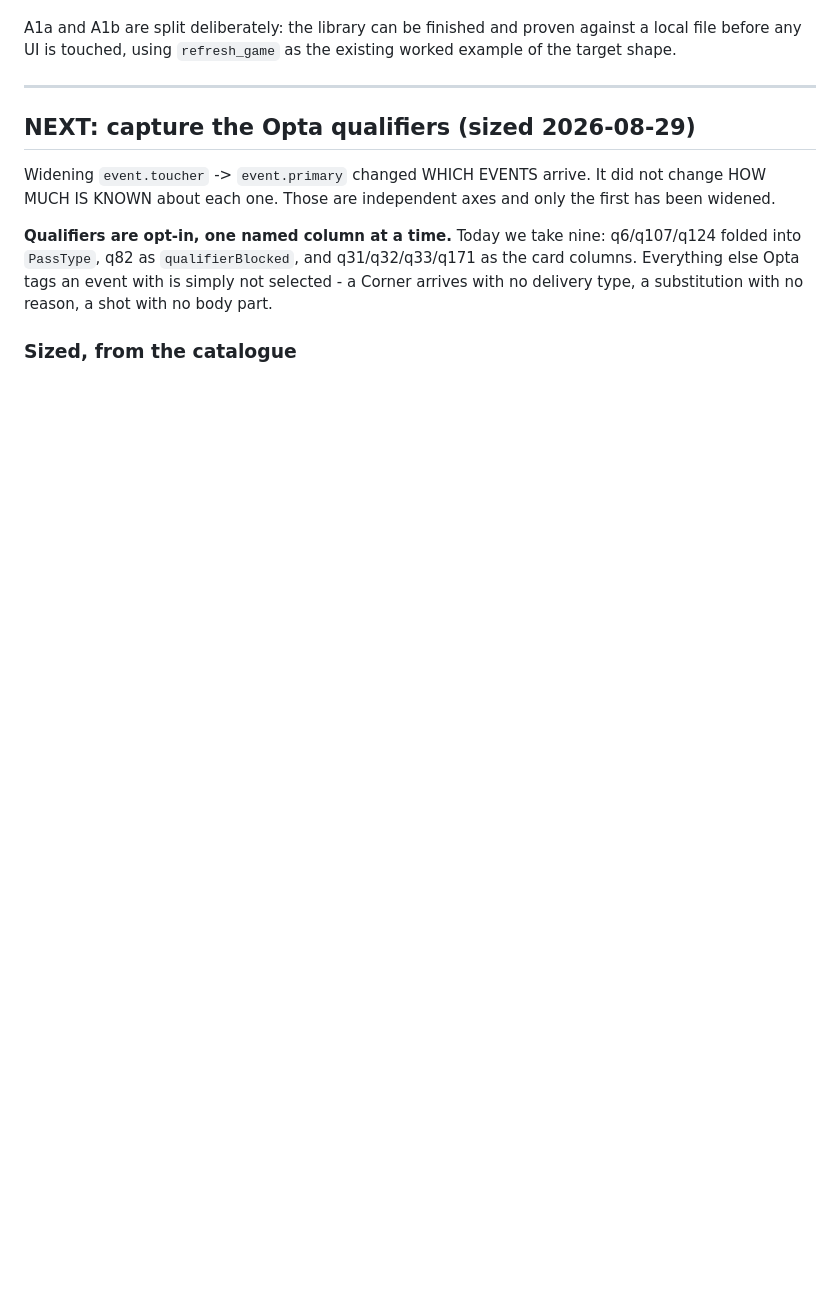
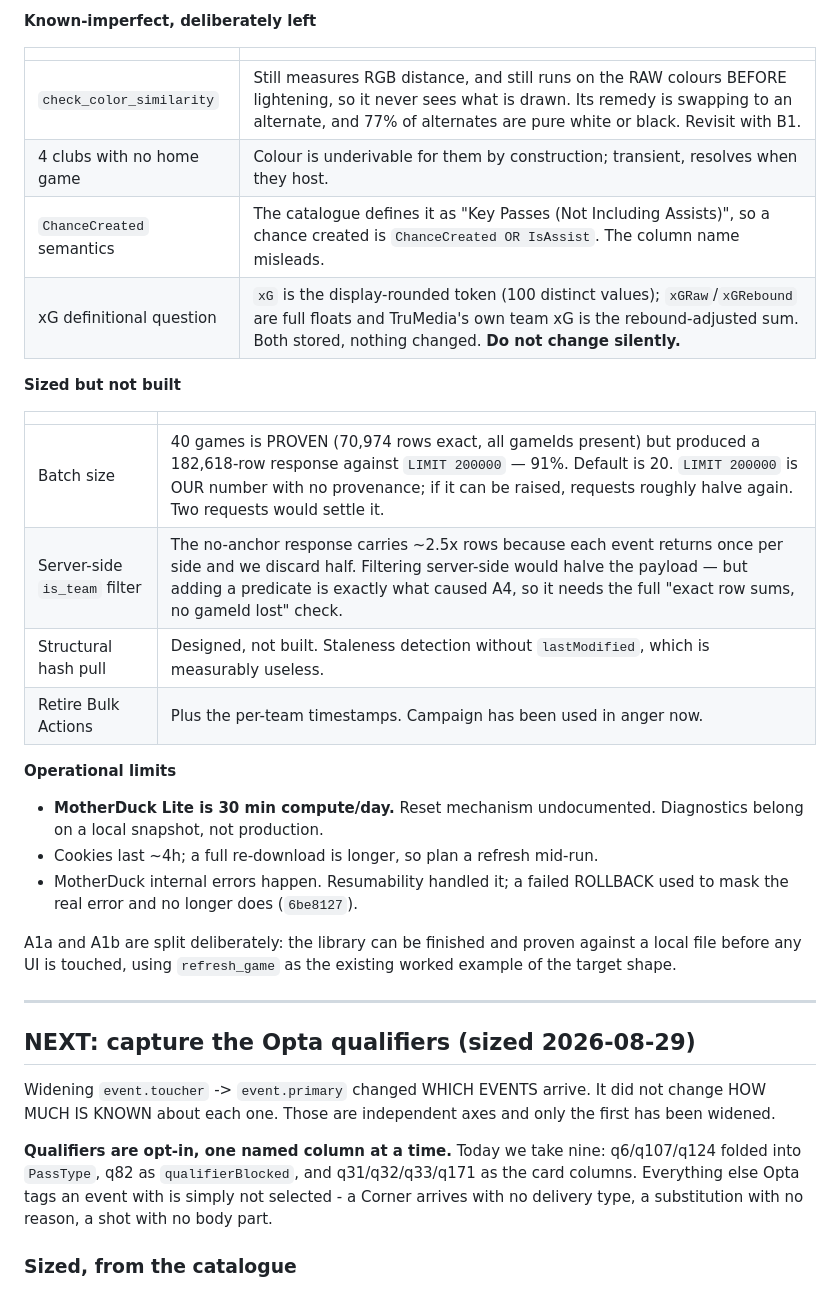
Before and after one commit to MLGSoccer/MLG-s-Soccer-Analytics-Tools, a Markdown page: MIGRATION_PLAN.md, the part around one of its changes. GitHub-like rendering; blank space fills up the shorter version.

```diff
--- a/MIGRATION_PLAN.md
+++ b/MIGRATION_PLAN.md
@@ -647,3 +707,28 @@ is the only one-way door.**
+**Known-imperfect, deliberately left**
+
+| | |
+|---|---|
+| `check_color_similarity` | Still measures RGB distance, and still runs on the RAW colours BEFORE lightening, so it never sees what is drawn. Its remedy is swapping to an alternate, and 77% of alternates are pure white or black. Revisit with B1. |
+| 4 clubs with no home game | Colour is underivable for them by construction; transient, resolves when they host. |
+| `ChanceCreated` semantics | The catalogue defines it as "Key Passes (Not Including Assists)", so a chance created is `ChanceCreated OR IsAssist`. The column name misleads. |
+| xG definitional question | `xG` is the display-rounded token (100 distinct values); `xGRaw`/`xGRebound` are full floats and TruMedia's own team xG is the rebound-adjusted sum. Both stored, nothing changed. **Do not change silently.** |
+
+**Sized but not built**
+
+| | |
+|---|---|
+| Batch size | 40 games is PROVEN (70,974 rows exact, all gameIds present) but produced a 182,618-row response against `LIMIT 200000` — 91%. Default is 20. `LIMIT 200000` is OUR number with no provenance; if it can be raised, requests roughly halve again. Two requests would settle it. |
+| Server-side `is_team` filter | The no-anchor response carries ~2.5x rows because each event returns once per side and we discard half. Filtering server-side would halve the payload — but adding a predicate is exactly what caused A4, so it needs the full "exact row sums, no gameId lost" check. |
+| Structural hash pull | Designed, not built. Staleness detection without `lastModified`, which is measurably useless. |
+| Retire Bulk Actions | Plus the per-team timestamps. Campaign has been used in anger now. |
+
+**Operational limits**
+
+- **MotherDuck Lite is 30 min compute/day.** Reset mechanism undocumented.
+  Diagnostics belong on a local snapshot, not production.
+- Cookies last ~4h; a full re-download is longer, so plan a refresh mid-run.
+- MotherDuck internal errors happen. Resumability handled it; a failed
+  ROLLBACK used to mask the real error and no longer does (`6be8127`).
 
 A1a and A1b are split deliberately: the library can be finished and proven
 against a local file before any UI is touched, using `refresh_game` as the
```
Also changed, not shown: other parts of MIGRATION_PLAN.md (+78 -18 lines).
